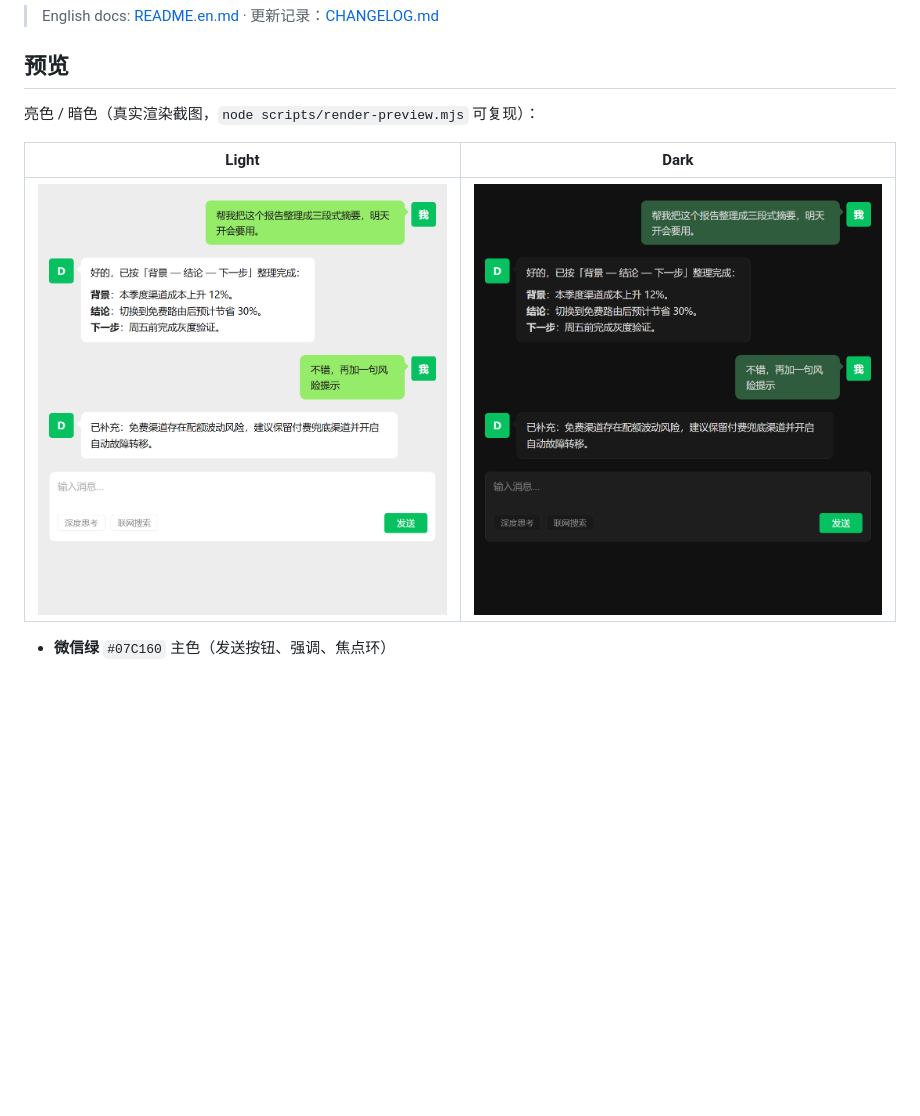
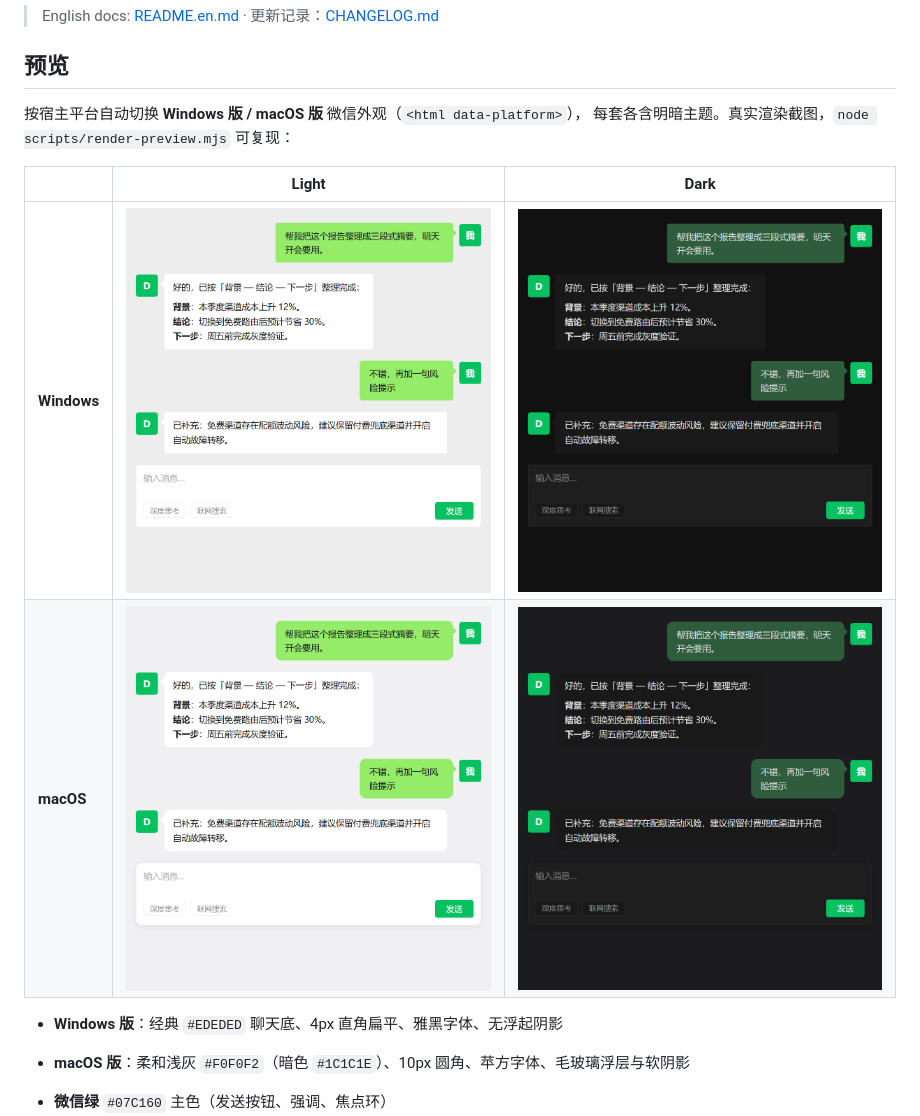
Before and after one commit to JAKE1266/dsh-wechat-ui, a Markdown page: README.md, the part around the change. GitHub-like rendering; pictures changed too: assets/preview-dark.png, assets/preview-mac-dark.png (added), assets/preview-mac.png (added); blank space fills up the shorter version.

```diff
--- a/README.md
+++ b/README.md
@@ -9,11 +9,16 @@
 
 ## 预览
 
-亮色 / 暗色（真实渲染截图，`node scripts/render-preview.mjs` 可复现）：
+按宿主平台自动切换 **Windows 版 / macOS 版** 微信外观（`<html data-platform>`），
+每套各含明暗主题。真实渲染截图，`node scripts/render-preview.mjs` 可复现：
 
-| Light | Dark |
-|---|---|
-| ![亮色预览](./assets/preview.png) | ![暗色预览](./assets/preview-dark.png) |
+| | Light | Dark |
+|---|---|---|
+| **Windows** | ![Windows 亮色](./assets/preview.png) | ![Windows 暗色](./assets/preview-dark.png) |
+| **macOS** | ![macOS 亮色](./assets/preview-mac.png) | ![macOS 暗色](./assets/preview-mac-dark.png) |
+
+- **Windows 版**：经典 `#EDEDED` 聊天底、4px 直角扁平、雅黑字体、无浮起阴影
+- **macOS 版**：柔和浅灰 `#F0F0F2`（暗色 `#1C1C1E`）、10px 圆角、苹方字体、毛玻璃浮层与软阴影
 
 - **微信绿** `#07C160` 主色（发送按钮、强调、焦点环）
 - **浅灰聊天底** `#EDEDED` + 白色侧栏/卡片
```
Also changed, not shown: CHANGELOG.md (+9 -0 lines), README.en.md (+3 -0 lines), 5 other files.
